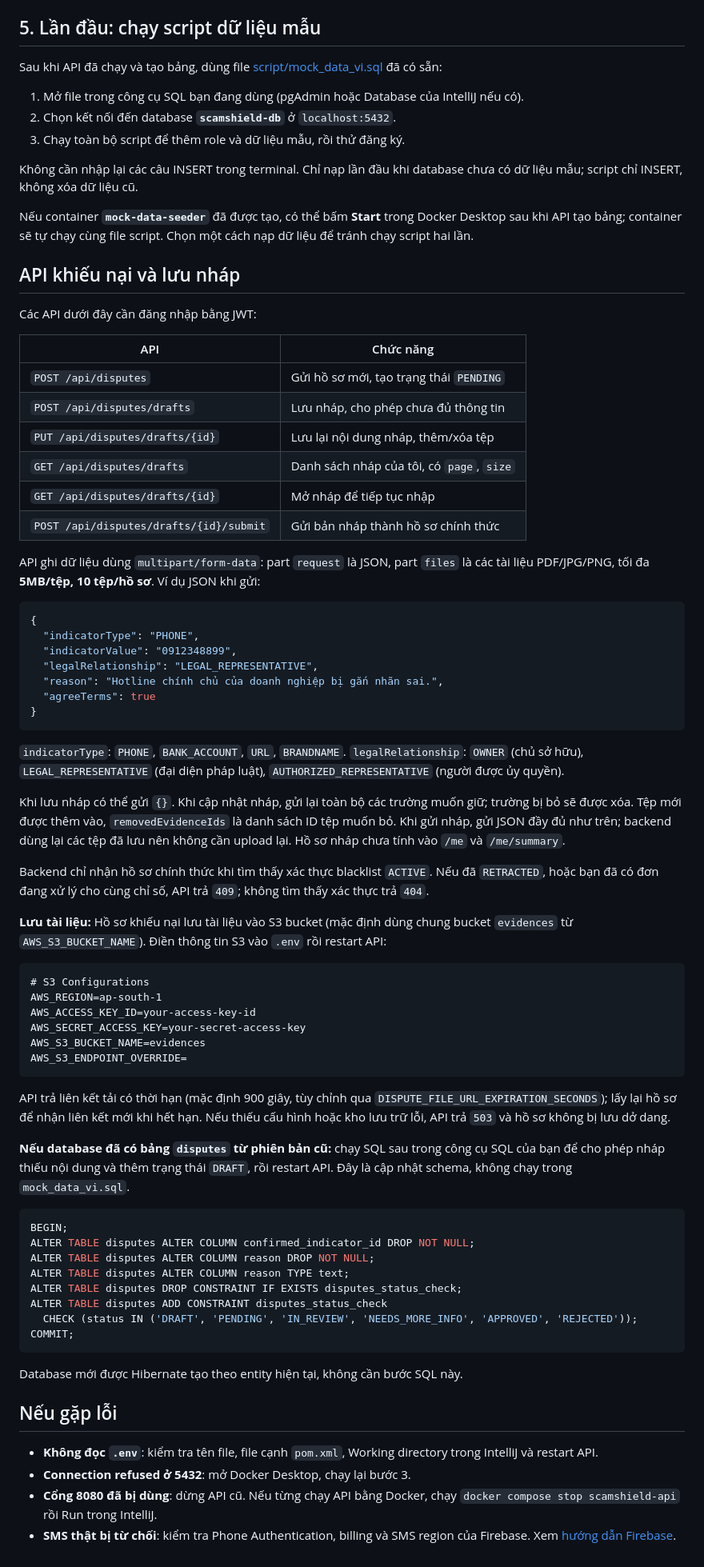
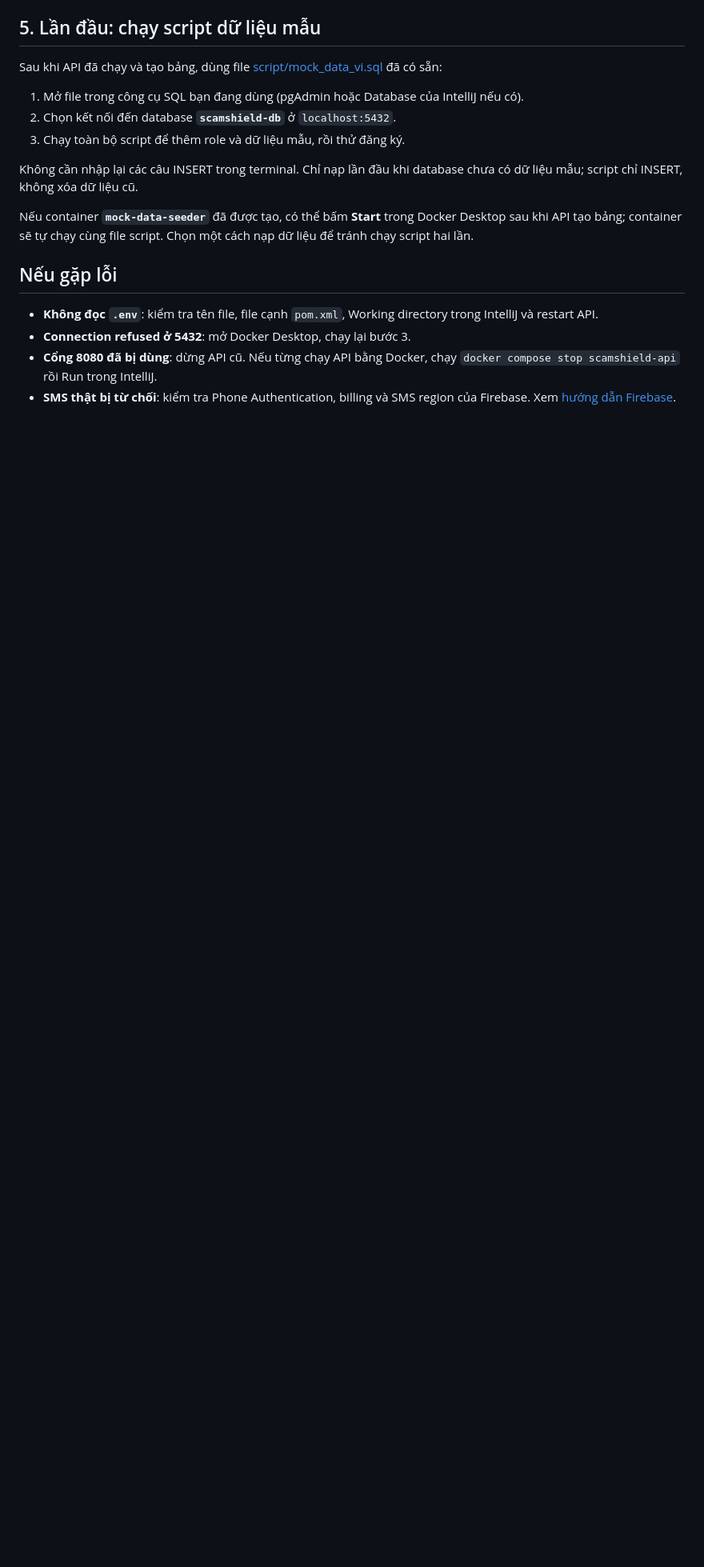
Before and after one commit to QuangWorkIT/ScamShield_App, a Markdown page: Server/scamshield-backend/README.md, the part around one of its changes. Shown at 80% size. Drawn GitHub-style; blank space fills up the shorter version.

Commit message:
[REFACTOR] Delete unnecessary info in README.md

````diff
--- a/Server/scamshield-backend/README.md
+++ b/Server/scamshield-backend/README.md
@@ -89,65 +89,6 @@ Không cần nhập lại các câu INSERT trong terminal. Chỉ nạp lần đ
 
 Nếu container **`mock-data-seeder`** đã được tạo, có thể bấm **Start** trong Docker Desktop sau khi API tạo bảng; container sẽ tự chạy cùng file script. Chọn một cách nạp dữ liệu để tránh chạy script hai lần.
 
-## API khiếu nại và lưu nháp
-
-Các API dưới đây cần đăng nhập bằng JWT:
-
-| API | Chức năng |
-| --- | --- |
-| `POST /api/disputes` | Gửi hồ sơ mới, tạo trạng thái `PENDING` |
-| `POST /api/disputes/drafts` | Lưu nháp, cho phép chưa đủ thông tin |
-| `PUT /api/disputes/drafts/{id}` | Lưu lại nội dung nháp, thêm/xóa tệp |
-| `GET /api/disputes/drafts` | Danh sách nháp của tôi, có `page`, `size` |
-| `GET /api/disputes/drafts/{id}` | Mở nháp để tiếp tục nhập |
-| `POST /api/disputes/drafts/{id}/submit` | Gửi bản nháp thành hồ sơ chính thức |
-
-API ghi dữ liệu dùng `multipart/form-data`: part `request` là JSON, part `files` là các tài liệu PDF/JPG/PNG, tối đa **5MB/tệp, 10 tệp/hồ sơ**. Ví dụ JSON khi gửi:
-
-```json
-{
-  "indicatorType": "PHONE",
-  "indicatorValue": "0912348899",
-  "legalRelationship": "LEGAL_REPRESENTATIVE",
-  "reason": "Hotline chính chủ của doanh nghiệp bị gắn nhãn sai.",
-  "agreeTerms": true
-}
-```
-
-`indicatorType`: `PHONE`, `BANK_ACCOUNT`, `URL`, `BRANDNAME`. `legalRelationship`: `OWNER` (chủ sở hữu), `LEGAL_REPRESENTATIVE` (đại diện pháp luật), `AUTHORIZED_REPRESENTATIVE` (người được ủy quyền).
-
-Khi lưu nháp có thể gửi `{}`. Khi cập nhật nháp, gửi lại toàn bộ các trường muốn giữ; trường bị bỏ sẽ được xóa. Tệp mới được thêm vào, `removedEvidenceIds` là danh sách ID tệp muốn bỏ. Khi gửi nháp, gửi JSON đầy đủ như trên; backend dùng lại các tệp đã lưu nên không cần upload lại. Hồ sơ nháp chưa tính vào `/me` và `/me/summary`.
-
-Backend chỉ nhận hồ sơ chính thức khi tìm thấy xác thực blacklist `ACTIVE`. Nếu đã `RETRACTED`, hoặc bạn đã có đơn đang xử lý cho cùng chỉ số, API trả `409`; không tìm thấy xác thực trả `404`.
-
-**Lưu tài liệu:** Hồ sơ khiếu nại lưu tài liệu vào S3 bucket (mặc định dùng chung bucket `evidences` từ `AWS_S3_BUCKET_NAME`). Điền thông tin S3 vào `.env` rồi restart API:
-
-```dotenv
-# S3 Configurations
-AWS_REGION=ap-south-1
-AWS_ACCESS_KEY_ID=your-access-key-id
-AWS_SECRET_ACCESS_KEY=your-secret-access-key
-AWS_S3_BUCKET_NAME=evidences
-AWS_S3_ENDPOINT_OVERRIDE=
-```
-
-API trả liên kết tải có thời hạn (mặc định 900 giây, tùy chỉnh qua `DISPUTE_FILE_URL_EXPIRATION_SECONDS`); lấy lại hồ sơ để nhận liên kết mới khi hết hạn. Nếu thiếu cấu hình hoặc kho lưu trữ lỗi, API trả `503` và hồ sơ không bị lưu dở dang.
-
-**Nếu database đã có bảng `disputes` từ phiên bản cũ:** chạy SQL sau trong công cụ SQL của bạn để cho phép nháp thiếu nội dung và thêm trạng thái `DRAFT`, rồi restart API. Đây là cập nhật schema, không chạy trong `mock_data_vi.sql`.
-
-```sql
-BEGIN;
-ALTER TABLE disputes ALTER COLUMN confirmed_indicator_id DROP NOT NULL;
-ALTER TABLE disputes ALTER COLUMN reason DROP NOT NULL;
-ALTER TABLE disputes ALTER COLUMN reason TYPE text;
-ALTER TABLE disputes DROP CONSTRAINT IF EXISTS disputes_status_check;
-ALTER TABLE disputes ADD CONSTRAINT disputes_status_check
-  CHECK (status IN ('DRAFT', 'PENDING', 'IN_REVIEW', 'NEEDS_MORE_INFO', 'APPROVED', 'REJECTED'));
-COMMIT;
-```
-
-Database mới được Hibernate tạo theo entity hiện tại, không cần bước SQL này.
-
 ## Nếu gặp lỗi
 
 - **Không đọc `.env`**: kiểm tra tên file, file cạnh `pom.xml`, Working directory trong IntelliJ và restart API.
````
Also changed, not shown: other parts of Server/scamshield-backend/README.md (+7 -7 lines).
